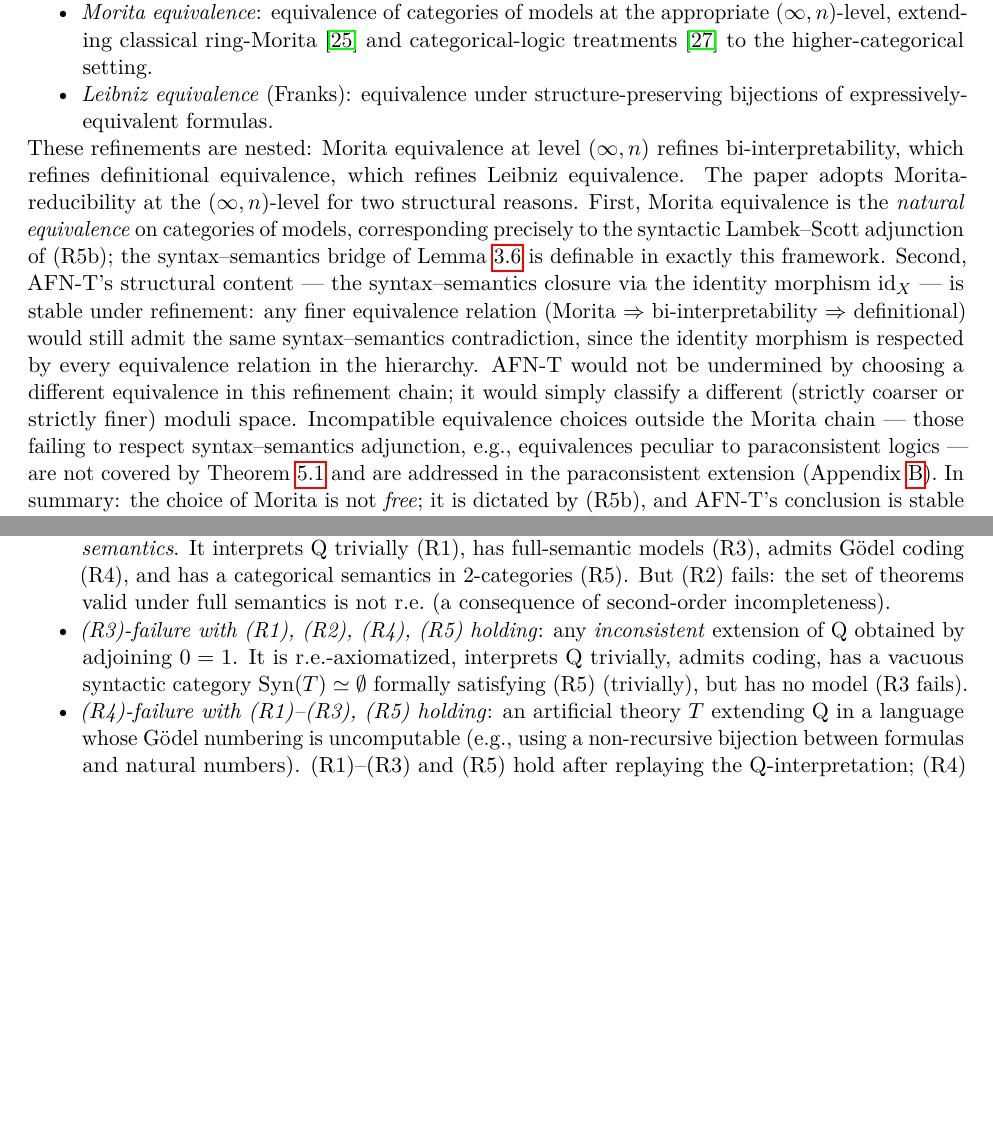
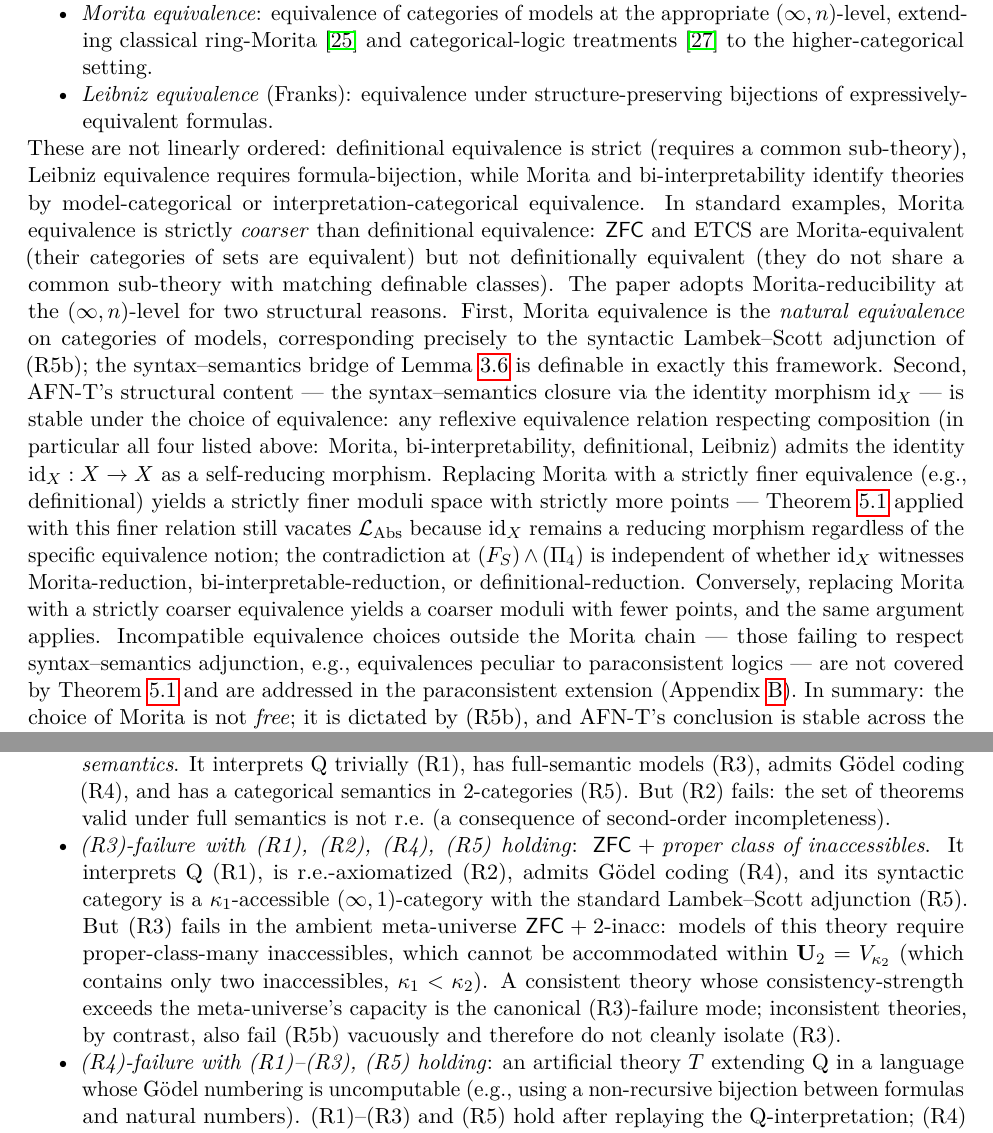
Before and after one commit to old8man/math-msfs, a LaTeX paper (paper-en/paper.tex): two parts of pages 11 and 18 of 61, joined at a grey line, cut so that both start at the same text, the shorter picture padded with empty space. Compiled offline with pdfLaTeX.

Commit message:
msfs: Pass 3.5 red-team — fix 3 internal inconsistencies introduced by prior passes
Fresh red-team audit after Pass 3 caught three internal inconsistencies:

(1) (R3) says 'model in U_1', but §3.2 lists ZFC+inaccessible as R-S
    example. Models of ZFC+inaccessible have size ≥ κ_1 and therefore
    live in U_2 \ U_1, not U_1. Fix: (R3) now says 'in ambient
    set-theoretic meta-universe U_2 (large enough to accommodate all
    listed R-S examples including ZFC + inaccessible cardinals)'.

(2) Prop rs-independence witness for (R3)-failure was 'inconsistent
    theory with 0=1'. But for inconsistent T, Mod(T) = ∅ and
    Lambek-Scott adjunction (Syn, Mod) is vacuous/undefined — (R5b)
    also fails or is ambiguous, making the witness NOT cleanly isolate
    (R3). Fix: replaced witness with 'ZFC + proper class of inacc' —
    a consistent theory whose consistency strength exceeds the meta-
    universe's 2-inacc capacity. (R1)-(R5) cleanly hold, (R3) fails
    in the meta-universe. Added explanatory sentence about why
    inconsistent-theory witness is inferior.

(3) rem:morita-choice had 'Morita refines bi-interp refines definitional
    refines Leibniz' — WRONG direction. Morita is strictly COARSER than
    definitional: ZFC ≈_Morita ETCS (same categories of sets), but not
    ≈_definitional (no common sub-theory). Fix: removed linear refinement
    claim, replaced with explicit ZFC-ETCS example. Rewrote AFN-T
    stability argument: id_X works under any reflexive composition-
    respecting equivalence, regardless of position in refinement order;
    finer vs coarser choice affects moduli size, not AFN-T conclusion.

Build: 61 pp, 0 undefined cits, 0 undefined refs.

```diff
--- a/paper-en/paper.tex
+++ b/paper-en/paper.tex
@@ -264,7 +264,7 @@ The moduli space $\fM$ and its stratification depend structurally on the choice
 \item \emph{Morita equivalence}: equivalence of categories of models at the appropriate $(\infty, n)$-level, extending classical ring-Morita~\cite{Hofmann1995} and categorical-logic treatments~\cite{Jacobs1999} to the higher-categorical setting.
 \item \emph{Leibniz equivalence} (Franks): equivalence under structure-preserving bijections of expressively-equivalent formulas.
 \end{itemize}
-These refinements are nested: Morita equivalence at level $(\infty, n)$ refines bi-interpretability, which refines definitional equivalence, which refines Leibniz equivalence. The paper adopts Morita-reducibility at the $(\infty, n)$-level for two structural reasons. First, Morita equivalence is the \emph{natural equivalence} on categories of models, corresponding precisely to the syntactic Lambek--Scott adjunction of (R5b); the syntax--semantics bridge of Lemma~\ref{lem:SS-membership} is definable in exactly this framework. Second, AFN-T's structural content --- the syntax--semantics closure via the identity morphism $\id_X$ --- is stable under refinement: any finer equivalence relation (Morita $\Rightarrow$ bi-interpretability $\Rightarrow$ definitional) would still admit the same syntax--semantics contradiction, since the identity morphism is respected by every equivalence relation in the hierarchy. AFN-T would not be undermined by choosing a different equivalence in this refinement chain; it would simply classify a different (strictly coarser or strictly finer) moduli space. Incompatible equivalence choices outside the Morita chain --- those failing to respect syntax--semantics adjunction, e.g., equivalences peculiar to paraconsistent logics --- are not covered by Theorem~\ref{thm:afnt-alpha} and are addressed in the paraconsistent extension (Appendix~\ref{app:paraconsistent}). In summary: the choice of Morita is not \emph{free}; it is dictated by (R5b), and AFN-T's conclusion is stable across the natural refinement hierarchy.
+These are not linearly ordered: definitional equivalence is strict (requires a common sub-theory), Leibniz equivalence requires formula-bijection, while Morita and bi-interpretability identify theories by model-categorical or interpretation-categorical equivalence. In standard examples, Morita equivalence is strictly \emph{coarser} than definitional equivalence: $\ZFC$ and $\mathrm{ETCS}$ are Morita-equivalent (their categories of sets are equivalent) but not definitionally equivalent (they do not share a common sub-theory with matching definable classes). The paper adopts Morita-reducibility at the $(\infty, n)$-level for two structural reasons. First, Morita equivalence is the \emph{natural equivalence} on categories of models, corresponding precisely to the syntactic Lambek--Scott adjunction of (R5b); the syntax--semantics bridge of Lemma~\ref{lem:SS-membership} is definable in exactly this framework. Second, AFN-T's structural content --- the syntax--semantics closure via the identity morphism $\id_X$ --- is stable under the choice of equivalence: any reflexive equivalence relation respecting composition (in particular all four listed above: Morita, bi-interpretability, definitional, Leibniz) admits the identity $\id_X : X \to X$ as a self-reducing morphism. Replacing Morita with a strictly finer equivalence (e.g., definitional) yields a strictly finer moduli space with strictly more points --- Theorem~\ref{thm:afnt-alpha} applied with this finer relation still vacates $\LAbs$ because $\id_X$ remains a reducing morphism regardless of the specific equivalence notion; the contradiction at $(F_S) \wedge (\Pi_4)$ is independent of whether $\id_X$ witnesses Morita-reduction, bi-interpretable-reduction, or definitional-reduction. Conversely, replacing Morita with a strictly coarser equivalence yields a coarser moduli with fewer points, and the same argument applies. Incompatible equivalence choices outside the Morita chain --- those failing to respect syntax--semantics adjunction, e.g., equivalences peculiar to paraconsistent logics --- are not covered by Theorem~\ref{thm:afnt-alpha} and are addressed in the paraconsistent extension (Appendix~\ref{app:paraconsistent}). In summary: the choice of Morita is not \emph{free}; it is dictated by (R5b), and AFN-T's conclusion is stable across the natural refinement hierarchy.
 \end{remark}
 
 \section{Stratified Hierarchy of the Moduli Space}\label{sec:hierarchy}
@@ -492,7 +492,7 @@ The Non-examples listed above, together with standard constructions, supply expl
 \begin{itemize}[nosep]
 \item \emph{(R1)-failure with (R2)--(R5) holding}: \emph{affine logic without exponential $!$} satisfies r.e.-axiomatizability (R2), has consistent models in $\mathbf{U}_1$ (R3), admits G\"odel coding over its formula set (R4), and possesses a standard categorical semantics in symmetric-monoidal categories (R5 at $n_S = 1$); the failure is (R1): without contraction, full Peano induction on the induction hypothesis is unavailable, so Robinson's Q cannot be interpreted in the standard sense.
 \item \emph{(R2)-failure with (R1), (R3)--(R5) holding}: \emph{second-order arithmetic with full (Henkin-external) semantics}. It interprets Q trivially (R1), has full-semantic models (R3), admits G\"odel coding (R4), and has a categorical semantics in $2$-categories (R5). But (R2) fails: the set of theorems valid under full semantics is not r.e.\ (a consequence of second-order incompleteness).
-\item \emph{(R3)-failure with (R1), (R2), (R4), (R5) holding}: any \emph{inconsistent} extension of Q obtained by adjoining $0 = 1$. It is r.e.-axiomatized, interprets Q trivially, admits coding, has a vacuous syntactic category $\Syn(T) \simeq \emptyset$ formally satisfying (R5) (trivially), but has no model (R3 fails).
+\item \emph{(R3)-failure with (R1), (R2), (R4), (R5) holding}: \emph{$\ZFC + \text{proper class of inaccessibles}$}. It interprets Q (R1), is r.e.-axiomatized (R2), admits G\"odel coding (R4), and its syntactic category is a $\kappa_1$-accessible $(\infty, 1)$-category with the standard Lambek--Scott adjunction (R5). But (R3) fails in the ambient meta-universe $\ZFC + 2\text{-inacc}$: models of this theory require proper-class-many inaccessibles, which cannot be accommodated within $\mathbf{U}_2 = V_{\kappa_2}$ (which contains only two inaccessibles, $\kappa_1 < \kappa_2$). A consistent theory whose consistency-strength exceeds the meta-universe's capacity is the canonical (R3)-failure mode; inconsistent theories, by contrast, also fail (R5b) vacuously and therefore do not cleanly isolate (R3).
 \item \emph{(R4)-failure with (R1)--(R3), (R5) holding}: an artificial theory $T$ extending Q in a language whose G\"odel numbering is uncomputable (e.g., using a non-recursive bijection between formulas and natural numbers). (R1)--(R3) and (R5) hold after replaying the Q-interpretation; (R4) fails because the bijection is non-recursive.
 \item \emph{(R5)-failure with (R1)--(R4) holding}: \emph{pure first-order Peano arithmetic $\mathsf{PA}$ equipped with a non-standard comprehension schema} that renders the syntactic category non-accessible (e.g., by enlarging the context objects to a proper class via $\mathbf{U}_2$-sized quantifier domains without corresponding $(\infty, n)$-functorial semantics). (R1)--(R4) are inherited from $\mathsf{PA}$; (R5a) fails because $\Syn(T)$ is no longer $\kappa_1$-accessible. More canonically, any theory whose formal language permits comprehension outside the natural number stratum but fails to admit a Lambek--Scott adjunction to a model category constitutes a witness.
 \end{itemize}
```
Also changed, not shown: paper-en/paper.tex (2 more changed lines).
